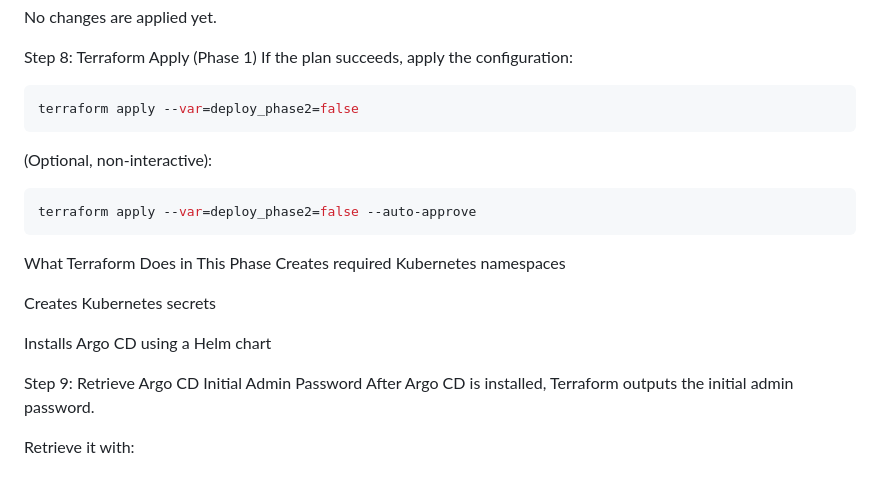
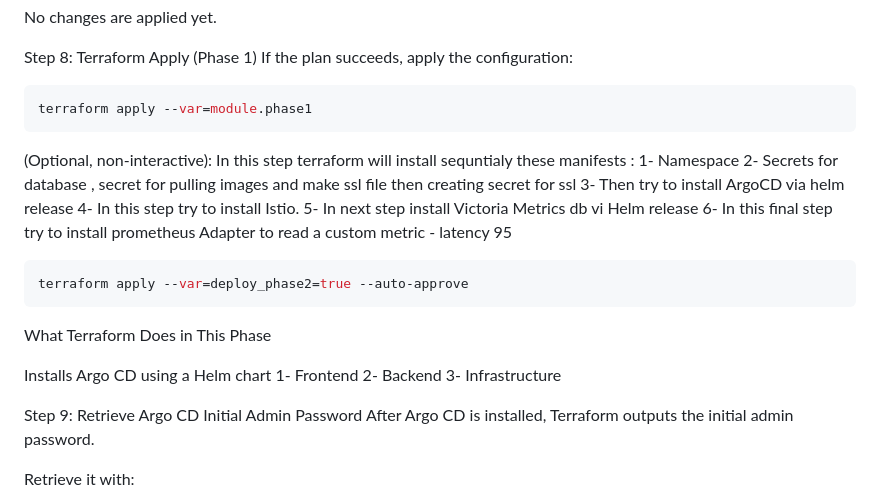
Before and after one commit to nimanisha/vyking, a Markdown page: Readme.md, the part around the change. GitHub-like rendering.

Commit message:
I've added some update in Readme.md

````diff
--- a/Readme.md
+++ b/Readme.md
@@ -119,19 +119,27 @@ Step 8: Terraform Apply (Phase 1)
 If the plan succeeds, apply the configuration:
 
 ```bash
-terraform apply --var=deploy_phase2=false
+terraform apply --var=module.phase1
 ```
 (Optional, non-interactive):
+In this step terraform will install sequntialy these manifests :
+1- Namespace
+2- Secrets for database , secret for pulling images and make ssl file then creating secret for ssl
+3- Then try to install ArgoCD via helm release
+4- In this step try to install Istio.
+5- In next step install Victoria Metrics db vi Helm release
+6- In this final step try to install prometheus Adapter to read a custom metric - latency 95
 
 ```bash
-terraform apply --var=deploy_phase2=false --auto-approve
+terraform apply --var=deploy_phase2=true --auto-approve
 ```
 What Terraform Does in This Phase
-Creates required Kubernetes namespaces
 
-Creates Kubernetes secrets
 
 Installs Argo CD using a Helm chart
+1- Frontend
+2- Backend
+3- Infrastructure
 
 Step 9: Retrieve Argo CD Initial Admin Password
 After Argo CD is installed, Terraform outputs the initial admin password.
````
